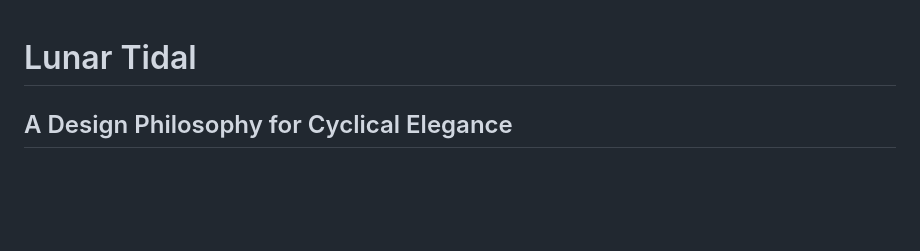
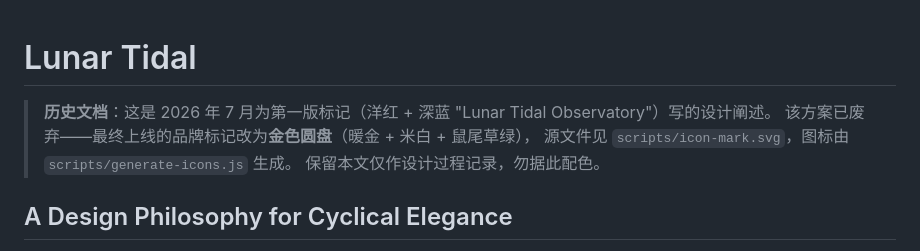
Before and after one commit to usernameycx/period-tracker, a Markdown page: docs/design/logo-philosophy.md, the part around the change. GitHub-like rendering; blank space fills up the shorter version.

```diff
--- a/docs/design/logo-philosophy.md
+++ b/docs/design/logo-philosophy.md
@@ -1,4 +1,9 @@
 # Lunar Tidal
+
+> **历史文档**：这是 2026 年 7 月为第一版标记（洋红 + 深蓝 "Lunar Tidal Observatory"）写的设计阐述。
+> 该方案已废弃——最终上线的品牌标记改为**金色圆盘**（暖金 + 米白 + 鼠尾草绿），
+> 源文件见 `scripts/icon-mark.svg`，图标由 `scripts/generate-icons.js` 生成。
+> 保留本文仅作设计过程记录，勿据此配色。
 
 ## A Design Philosophy for Cyclical Elegance
 
```
Also changed, not shown: README.md (+1 -5 lines), docs/screenshots/banner.png (added), docs/screenshots/logo.png (deleted), 10 other files.
